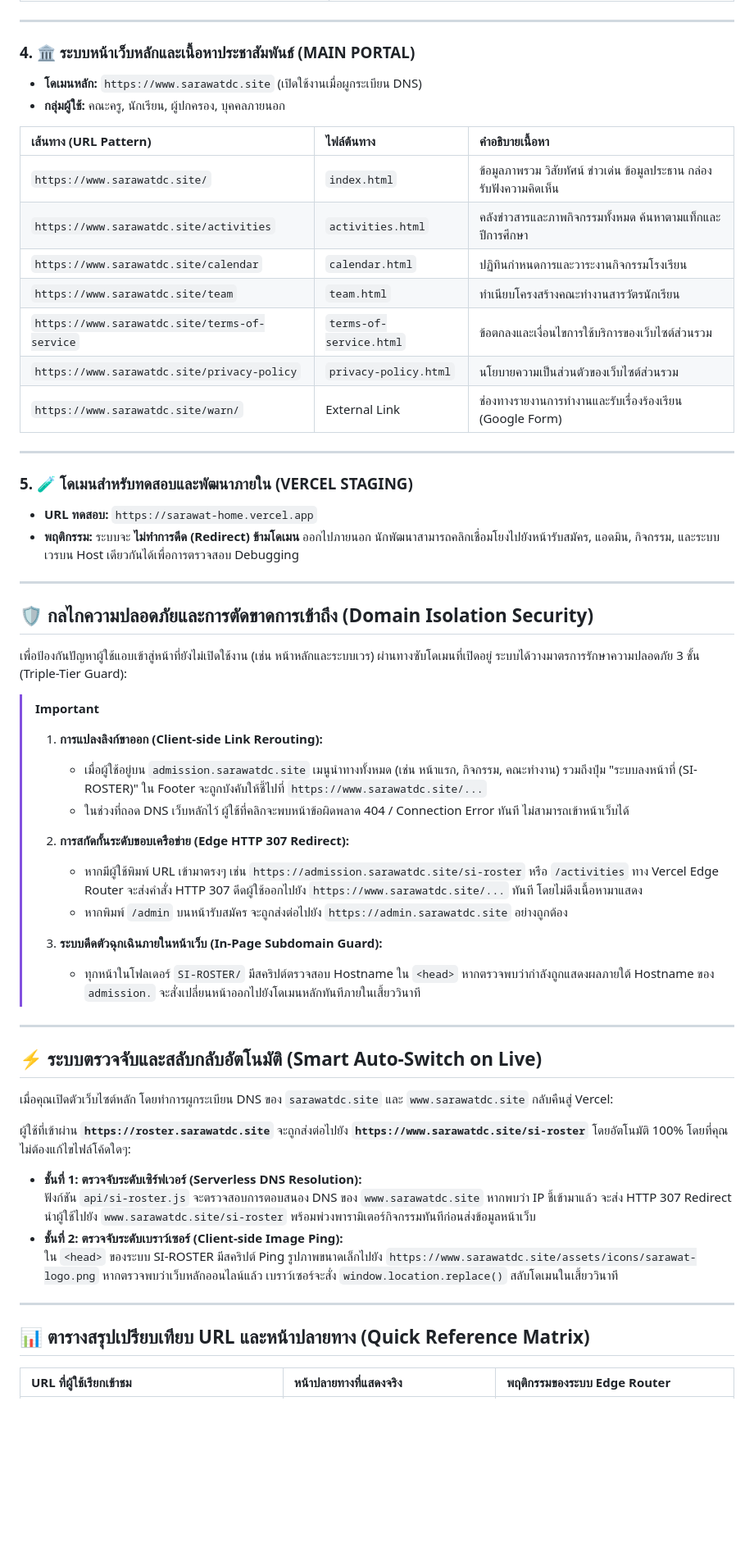
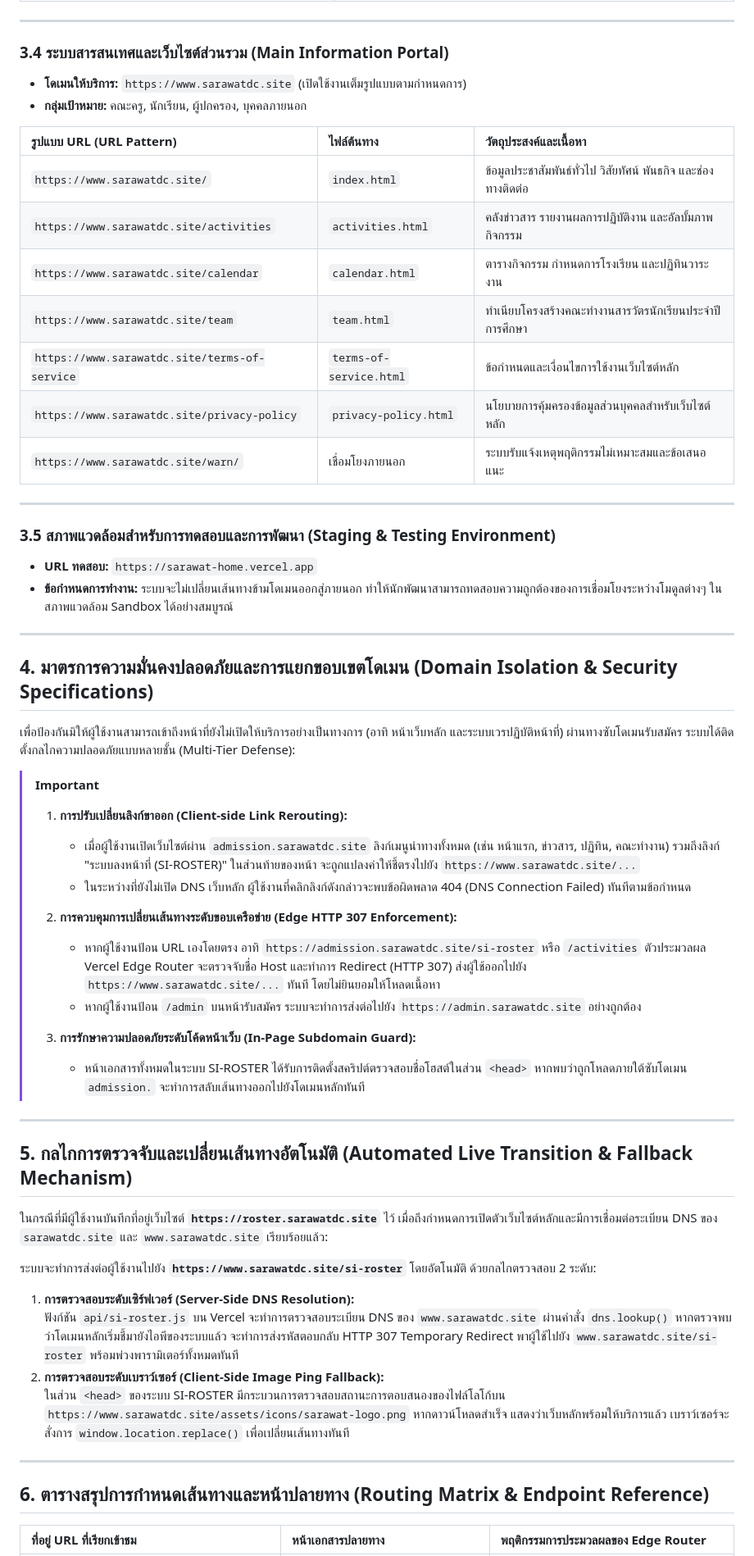
Before and after one commit to Pansamcth/sarawat-home, a Markdown page: README.md, the part around one of its changes. Shown at 82% size. Drawn GitHub-style; blank space fills up the shorter version.

```diff
--- a/README.md
+++ b/README.md
@@ -100,60 +99,60 @@ flowchart TD
 
 ---
 
-### 4. 🏛️ ระบบหน้าเว็บหลักและเนื้อหาประชาสัมพันธ์ (MAIN PORTAL)
-* **โดเมนหลัก:** `https://www.sarawatdc.site` (เปิดใช้งานเมื่อผูกระเบียน DNS)
-* **กลุ่มผู้ใช้:** คณะครู, นักเรียน, ผู้ปกครอง, บุคคลภายนอก
+### 3.4 ระบบสารสนเทศและเว็บไซต์ส่วนรวม (Main Information Portal)
+* **โดเมนให้บริการ:** `https://www.sarawatdc.site` (เปิดใช้งานเต็มรูปแบบตามกำหนดการ)
+* **กลุ่มเป้าหมาย:** คณะครู, นักเรียน, ผู้ปกครอง, บุคคลภายนอก
 
-| เส้นทาง (URL Pattern) | ไฟล์ต้นทาง | คำอธิบายเนื้อหา |
+| รูปแบบ URL (URL Pattern) | ไฟล์ต้นทาง | วัตถุประสงค์และเนื้อหา |
 | :--- | :--- | :--- |
-| `https://www.sarawatdc.site/` | `index.html` | ข้อมูลภาพรวม วิสัยทัศน์ ข่าวเด่น ข้อมูลประธาน กล่องรับฟังความคิดเห็น |
-| `https://www.sarawatdc.site/activities` | `activities.html` | คลังข่าวสารและภาพกิจกรรมทั้งหมด ค้นหาตามแท็กและปีการศึกษา |
-| `https://www.sarawatdc.site/calendar` | `calendar.html` | ปฏิทินกำหนดการและวาระงานกิจกรรมโรงเรียน |
-| `https://www.sarawatdc.site/team` | `team.html` | ทำเนียบโครงสร้างคณะทำงานสารวัตรนักเรียน |
-| `https://www.sarawatdc.site/terms-of-service` | `terms-of-service.html` | ข้อตกลงและเงื่อนไขการใช้บริการของเว็บไซต์ส่วนรวม |
-| `https://www.sarawatdc.site/privacy-policy` | `privacy-policy.html` | นโยบายความเป็นส่วนตัวของเว็บไซต์ส่วนรวม |
-| `https://www.sarawatdc.site/warn/` | External Link | ช่องทางรายงานการทำงานและรับเรื่องร้องเรียน (Google Form) |
+| `https://www.sarawatdc.site/` | `index.html` | ข้อมูลประชาสัมพันธ์ทั่วไป วิสัยทัศน์ พันธกิจ และช่องทางติดต่อ |
+| `https://www.sarawatdc.site/activities` | `activities.html` | คลังข่าวสาร รายงานผลการปฏิบัติงาน และอัลบั้มภาพกิจกรรม |
+| `https://www.sarawatdc.site/calendar` | `calendar.html` | ตารางกิจกรรม กำหนดการโรงเรียน และปฏิทินวาระงาน |
+| `https://www.sarawatdc.site/team` | `team.html` | ทำเนียบโครงสร้างคณะทำงานสารวัตรนักเรียนประจำปีการศึกษา |
+| `https://www.sarawatdc.site/terms-of-service` | `terms-of-service.html` | ข้อกำหนดและเงื่อนไขการใช้งานเว็บไซต์หลัก |
+| `https://www.sarawatdc.site/privacy-policy` | `privacy-policy.html` | นโยบายการคุ้มครองข้อมูลส่วนบุคคลสำหรับเว็บไซต์หลัก |
+| `https://www.sarawatdc.site/warn/` | เชื่อมโยงภายนอก | ระบบรับแจ้งเหตุพฤติกรรมไม่เหมาะสมและข้อเสนอแนะ |
 
 ---
 
-### 5. 🧪 โดเมนสำหรับทดสอบและพัฒนาภายใน (VERCEL STAGING)
+### 3.5 สภาพแวดล้อมสำหรับการทดสอบและการพัฒนา (Staging & Testing Environment)
 * **URL ทดสอบ:** `https://sarawat-home.vercel.app`
-* **พฤติกรรม:** ระบบจะ **ไม่ทำการดีด (Redirect) ข้ามโดเมน** ออกไปภายนอก นักพัฒนาสามารถคลิกเชื่อมโยงไปยังหน้ารับสมัคร, แอดมิน, กิจกรรม, และระบบเวรบน Host เดียวกันได้เพื่อการตรวจสอบ Debugging
+* **ข้อกำหนดการทำงาน:** ระบบจะไม่เปลี่ยนเส้นทางข้ามโดเมนออกสู่ภายนอก ทำให้นักพัฒนาสามารถทดสอบความถูกต้องของการเชื่อมโยงระหว่างโมดูลต่างๆ ในสภาพแวดล้อม Sandbox ได้อย่างสมบูรณ์
 
 ---
 
-## 🛡️ กลไกความปลอดภัยและการตัดขาดการเข้าถึง (Domain Isolation Security)
+## 4. มาตรการความมั่นคงปลอดภัยและการแยกขอบเขตโดเมน (Domain Isolation & Security Specifications)
 
-เพื่อป้องกันปัญหาผู้ใช้แอบเข้าสู่หน้าที่ยังไม่เปิดใช้งาน (เช่น หน้าหลักและระบบเวร) ผ่านทางซับโดเมนที่เปิดอยู่ ระบบได้วางมาตรการรักษาความปลอดภัย 3 ชั้น (Triple-Tier Guard):
+เพื่อป้องกันมิให้ผู้ใช้งานสามารถเข้าถึงหน้าที่ยังไม่เปิดให้บริการอย่างเป็นทางการ (อาทิ หน้าเว็บหลัก และระบบเวรปฏิบัติหน้าที่) ผ่านทางซับโดเมนรับสมัคร ระบบได้ติดตั้งกลไกความปลอดภัยแบบหลายชั้น (Multi-Tier Defense):
 
 > [!IMPORTANT]
-> 1. **การแปลงลิงก์ขาออก (Client-side Link Rerouting):**
->    - เมื่อผู้ใช้อยู่บน `admission.sarawatdc.site` เมนูนำทางทั้งหมด (เช่น หน้าแรก, กิจกรรม, คณะทำงาน) รวมถึงปุ่ม "ระบบลงหน้าที่ (SI-ROSTER)" ใน Footer จะถูกบังคับให้ชี้ไปที่ `https://www.sarawatdc.site/...`
->    - ในช่วงที่ถอด DNS เว็บหลักไว้ ผู้ใช้ที่คลิกจะพบหน้าข้อผิดพลาด 404 / Connection Error ทันที ไม่สามารถเข้าหน้าเว็บได้
+> 1. **การปรับเปลี่ยนลิงก์ขาออก (Client-side Link Rerouting):**
+>    - เมื่อผู้ใช้งานเปิดเว็บไซต์ผ่าน `admission.sarawatdc.site` ลิงก์เมนูนำทางทั้งหมด (เช่น หน้าแรก, ข่าวสาร, ปฏิทิน, คณะทำงาน) รวมถึงลิงก์ "ระบบลงหน้าที่ (SI-ROSTER)" ในส่วนท้ายของหน้า จะถูกแปลงค่าให้ชี้ตรงไปยัง `https://www.sarawatdc.site/...`
+>    - ในระหว่างที่ยังไม่เปิด DNS เว็บหลัก ผู้ใช้งานที่คลิกลิงก์ดังกล่าวจะพบข้อผิดพลาด 404 (DNS Connection Failed) ทันทีตามข้อกำหนด
 >
-> 2. **การสกัดกั้นระดับขอบเครือข่าย (Edge HTTP 307 Redirect):**
->    - หากมีผู้ใช้พิมพ์ URL เข้ามาตรงๆ เช่น `https://admission.sarawatdc.site/si-roster` หรือ `/activities` ทาง Vercel Edge Router จะส่งคำสั่ง HTTP 307 ดีดผู้ใช้ออกไปยัง `https://www.sarawatdc.site/...` ทันที โดยไม่ดึงเนื้อหามาแสดง
->    - หากพิมพ์ `/admin` บนหน้ารับสมัคร จะถูกส่งต่อไปยัง `https://admin.sarawatdc.site` อย่างถูกต้อง
+> 2. **การควบคุมการเปลี่ยนเส้นทางระดับขอบเครือข่าย (Edge HTTP 307 Enforcement):**
+>    - หากผู้ใช้งานป้อน URL เองโดยตรง อาทิ `https://admission.sarawatdc.site/si-roster` หรือ `/activities` ตัวประมวลผล Vercel Edge Router จะตรวจจับชื่อ Host และทำการ Redirect (HTTP 307) ส่งผู้ใช้ออกไปยัง `https://www.sarawatdc.site/...` ทันที โดยไม่ยินยอมให้โหลดเนื้อหา
+>    - หากผู้ใช้งานป้อน `/admin` บนหน้ารับสมัคร ระบบจะทำการส่งต่อไปยัง `https://admin.sarawatdc.site` อย่างถูกต้อง
 >
-> 3. **ระบบดีดตัวฉุกเฉินภายในหน้าเว็บ (In-Page Subdomain Guard):**
->    - ทุกหน้าในโฟลเดอร์ `SI-ROSTER/` มีสคริปต์ตรวจสอบ Hostname ใน `<head>` หากตรวจพบว่ากำลังถูกแสดงผลภายใต้ Hostname ของ `admission.` จะสั่งเปลี่ยนหน้าออกไปยังโดเมนหลักทันทีภายในเสี้ยววินาที
+> 3. **การรักษาความปลอดภัยระดับโค้ดหน้าเว็บ (In-Page Subdomain Guard):**
+>    - หน้าเอกสารทั้งหมดในระบบ SI-ROSTER ได้รับการติดตั้งสคริปต์ตรวจสอบชื่อโฮสต์ในส่วน `<head>` หากพบว่าถูกโหลดภายใต้ซับโดเมน `admission.` จะทำการสลับเส้นทางออกไปยังโดเมนหลักทันที
 
 ---
 
-## ⚡ ระบบตรวจจับและสลับกลับอัตโนมัติ (Smart Auto-Switch on Live)
+## 5. กลไกการตรวจจับและเปลี่ยนเส้นทางอัตโนมัติ (Automated Live Transition & Fallback Mechanism)
 
-เมื่อคุณเปิดตัวเว็บไซต์หลัก โดยทำการผูกระเบียน DNS ของ `sarawatdc.site` และ `www.sarawatdc.site` กลับคืนสู่ Vercel:
+ในกรณีที่มีผู้ใช้งานบันทึกที่อยู่เว็บไซต์ **`https://roster.sarawatdc.site`** ไว้ เมื่อถึงกำหนดการเปิดตัวเว็บไซต์หลักและมีการเชื่อมต่อระเบียน DNS ของ `sarawatdc.site` และ `www.sarawatdc.site` เรียบร้อยแล้ว:
 
-ผู้ใช้ที่เข้าผ่าน **`https://roster.sarawatdc.site`** จะถูกส่งต่อไปยัง **`https://www.sarawatdc.site/si-roster`** โดยอัตโนมัติ 100% โดยที่คุณไม่ต้องแก้ไขไฟล์โค้ดใดๆ:
+ระบบจะทำการส่งต่อผู้ใช้งานไปยัง **`https://www.sarawatdc.site/si-roster`** โดยอัตโนมัติ ด้วยกลไกตรวจสอบ 2 ระดับ:
 
-* **ชั้นที่ 1: ตรวจจับระดับเซิร์ฟเวอร์ (Serverless DNS Resolution):**
-  ฟังก์ชัน `api/si-roster.js` จะตรวจสอบการตอบสนอง DNS ของ `www.sarawatdc.site` หากพบว่า IP ชี้เข้ามาแล้ว จะส่ง HTTP 307 Redirect นำผู้ใช้ไปยัง `www.sarawatdc.site/si-roster` พร้อมพ่วงพารามิเตอร์กิจกรรมทันทีก่อนส่งข้อมูลหน้าเว็บ
-* **ชั้นที่ 2: ตรวจจับระดับเบราว์เซอร์ (Client-side Image Ping):**
-  ใน `<head>` ของระบบ SI-ROSTER มีสคริปต์ Ping รูปภาพขนาดเล็กไปยัง `https://www.sarawatdc.site/assets/icons/sarawat-logo.png` หากตรวจพบว่าเว็บหลักออนไลน์แล้ว เบราว์เซอร์จะสั่ง `window.location.replace()` สลับโดเมนในเสี้ยววินาที
+1. **การตรวจสอบระดับเซิร์ฟเวอร์ (Server-Side DNS Resolution):**
+   ฟังก์ชัน `api/si-roster.js` บน Vercel จะทำการตรวจสอบระเบียน DNS ของ `www.sarawatdc.site` ผ่านคำสั่ง `dns.lookup()` หากตรวจพบว่าโดเมนหลักเริ่มชี้มายังไอพีของระบบแล้ว จะทำการส่งรหัสตอบกลับ HTTP 307 Temporary Redirect พาผู้ใช้ไปยัง `www.sarawatdc.site/si-roster` พร้อมพ่วงพารามิเตอร์ทั้งหมดทันที
+2. **การตรวจสอบระดับเบราว์เซอร์ (Client-Side Image Ping Fallback):**
+   ในส่วน `<head>` ของระบบ SI-ROSTER มีกระบวนการตรวจสอบสถานะการตอบสนองของไฟล์โลโก้บน `https://www.sarawatdc.site/assets/icons/sarawat-logo.png` หากดาวน์โหลดสำเร็จ แสดงว่าเว็บหลักพร้อมให้บริการแล้ว เบราว์เซอร์จะสั่งการ `window.location.replace()` เพื่อเปลี่ยนเส้นทางทันที
 
 ---
 
-## 📊 ตารางสรุปเปรียบเทียบ URL และหน้าปลายทาง (Quick Reference Matrix)
+## 6. ตารางสรุปการกำหนดเส้นทางและหน้าปลายทาง (Routing Matrix & Endpoint Reference)
 
-| URL ที่ผู้ใช้เรียกเข้าชม | หน้าปลายทางที่แสดงจริง | พฤติกรรมของระบบ Edge Router |
+| ที่อยู่ URL ที่เรียกเข้าชม | หน้าเอกสารปลายทาง | พฤติกรรมการประมวลผลของ Edge Router |
 | :--- | :--- | :--- |
```
Also changed, not shown: other parts of README.md (+86 -86 lines).
